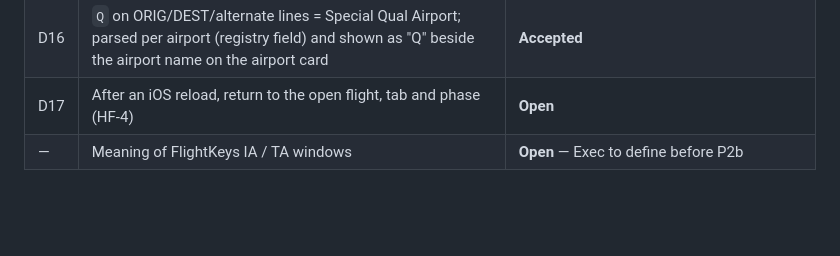
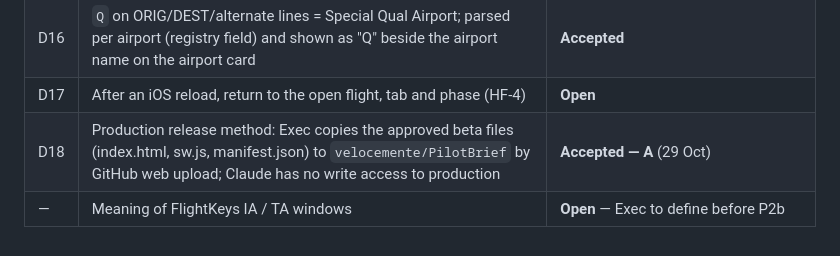
Before and after one commit to velocemente/relief-pilot, a Markdown page: docs/ADR-004-canonical-briefing-model-v1.3.md, the part around the change. Rendered like a GitHub page; blank space fills up the shorter version.

Commit message:
docs: record D18 = A (Exec uploads approved releases to production)
Co-Authored-By: Claude Opus 5.5 <noreply@anthropic.com>
Claude-Session: https://claude.ai/code/session_014AHdnZs72x9A5ngyv7ArNE

```diff
--- a/docs/ADR-004-canonical-briefing-model-v1.3.md
+++ b/docs/ADR-004-canonical-briefing-model-v1.3.md
@@ -187,4 +187,5 @@
 | D15 | BTB/ATB buttons with FCIR; post-turn-back upload opens as a new flight | **Accepted** (Exec specification; two assumptions to confirm at C5) |
 | D16 | `Q` on ORIG/DEST/alternate lines = Special Qual Airport; parsed per airport (registry field) and shown as "Q" beside the airport name on the airport card | **Accepted** |
 | D17 | After an iOS reload, return to the open flight, tab and phase (HF-4) | **Open** |
+| D18 | Production release method: Exec copies the approved beta files (index.html, sw.js, manifest.json) to `velocemente/PilotBrief` by GitHub web upload; Claude has no write access to production | **Accepted — A** (29 Oct) |
 | — | Meaning of FlightKeys IA / TA windows | **Open** — Exec to define before P2b |
```
Also changed, not shown: docs/SPRINT-OFP-ImportPlatform-UPD-20261029-v2.3.md (+8 -8 lines).
